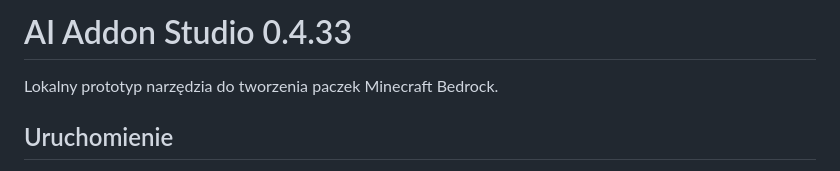
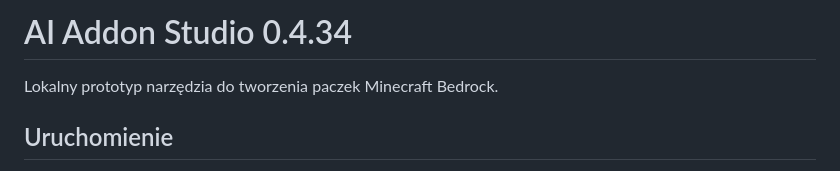
Before and after one commit to kopiel1908-droid/minecraft, a Markdown page: README.md, the part around the change. Drawn GitHub-style.

Commit message:
Release 0.4.34: README.md

```diff
--- a/README.md
+++ b/README.md
@@ -1,4 +1,4 @@
-# AI Addon Studio 0.4.33
+# AI Addon Studio 0.4.34
 
 Lokalny prototyp narzędzia do tworzenia paczek Minecraft Bedrock.
 
```
